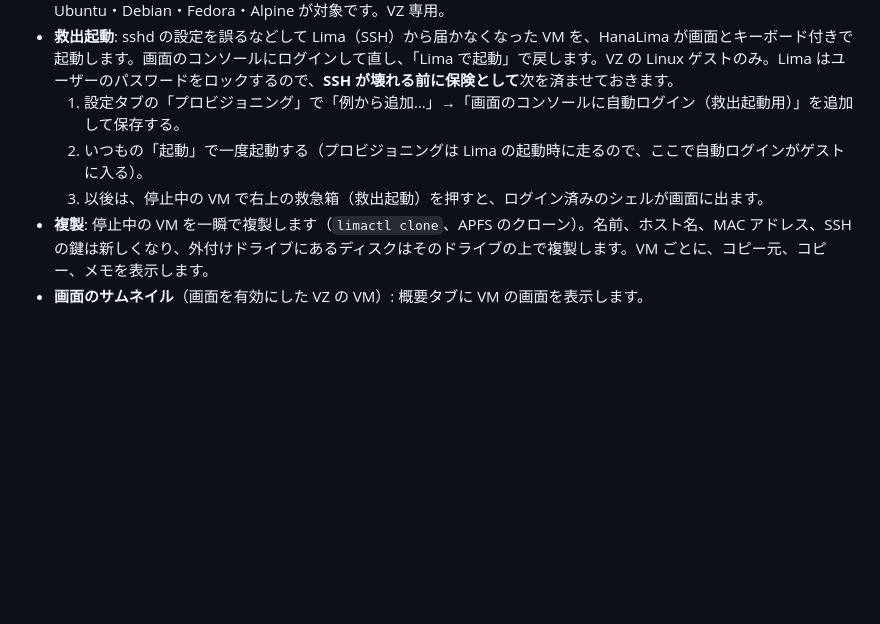
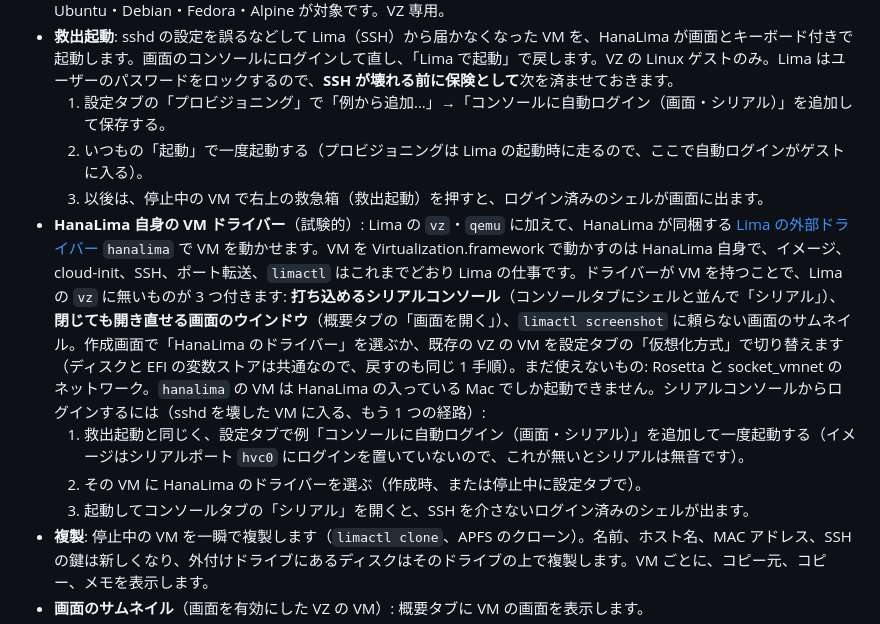
Before and after one commit to izawa/HanaLima, a Markdown page: README.ja.md, the part around the change. Drawn GitHub-style; blank space fills up the shorter version.

Commit message:
README: HanaLima's own VM driver, and how to log in from the serial console
Co-Authored-By: Claude Fable 5.1 <noreply@anthropic.com>

```diff
--- a/README.ja.md
+++ b/README.ja.md
@@ -32,9 +32,13 @@
 - **スナップショット**: 停止中の VM の状態を保存し、いつでもその状態に戻せます。Lima 2.2 がスナップショットに対応していない VZ の VM は、HanaLima 独自のスナップショット（ディスクの APFS クローン。すぐに終わり、容量はその後に変わった分だけ）を使います。QEMU の VM は Lima のスナップショットを使います。スナップショットから新しい VM を作ることもできます。
 - **インストーラーの ISO から作成**: Lima が起動できるのはクラウドイメージだけですが、HanaLima は Linux のインストーラーの ISO（arm64）からも作れます。空のディスクで VM を作り、Virtualization.framework でインストーラーを専用のウインドウに起動して、そのディスクに直接インストールします。インストールした OS で仕上げのコマンドを 1 行実行すると Lima に引き渡され、ほかの VM と同じように設定されます（ユーザー、SSH の鍵、ゲストエージェント、共有フォルダ、プロビジョニング）。Ubuntu Server 26.04 で確認済み。仕上げで cloud-init を入れるので、Ubuntu・Debian・Fedora・Alpine が対象です。VZ 専用。
 - **救出起動**: sshd の設定を誤るなどして Lima（SSH）から届かなくなった VM を、HanaLima が画面とキーボード付きで起動します。画面のコンソールにログインして直し、「Lima で起動」で戻します。VZ の Linux ゲストのみ。Lima はユーザーのパスワードをロックするので、**SSH が壊れる前に保険として**次を済ませておきます。
-  1. 設定タブの「プロビジョニング」で「例から追加…」→「画面のコンソールに自動ログイン（救出起動用）」を追加して保存する。
+  1. 設定タブの「プロビジョニング」で「例から追加…」→「コンソールに自動ログイン（画面・シリアル）」を追加して保存する。
   2. いつもの「起動」で一度起動する（プロビジョニングは Lima の起動時に走るので、ここで自動ログインがゲストに入る）。
   3. 以後は、停止中の VM で右上の救急箱（救出起動）を押すと、ログイン済みのシェルが画面に出ます。
+- **HanaLima 自身の VM ドライバー**（試験的）: Lima の `vz`・`qemu` に加えて、HanaLima が同梱する [Lima の外部ドライバー](docs/09-external-driver-investigation.md) `hanalima` で VM を動かせます。VM を Virtualization.framework で動かすのは HanaLima 自身で、イメージ、cloud-init、SSH、ポート転送、`limactl` はこれまでどおり Lima の仕事です。ドライバーが VM を持つことで、Lima の `vz` に無いものが 3 つ付きます: **打ち込めるシリアルコンソール**（コンソールタブにシェルと並んで「シリアル」）、**閉じても開き直せる画面のウインドウ**（概要タブの「画面を開く」）、`limactl screenshot` に頼らない画面のサムネイル。作成画面で「HanaLima のドライバー」を選ぶか、既存の VZ の VM を設定タブの「仮想化方式」で切り替えます（ディスクと EFI の変数ストアは共通なので、戻すのも同じ 1 手順）。まだ使えないもの: Rosetta と socket_vmnet のネットワーク。`hanalima` の VM は HanaLima の入っている Mac でしか起動できません。シリアルコンソールからログインするには（sshd を壊した VM に入る、もう 1 つの経路）:
+  1. 救出起動と同じく、設定タブで例「コンソールに自動ログイン（画面・シリアル）」を追加して一度起動する（イメージはシリアルポート `hvc0` にログインを置いていないので、これが無いとシリアルは無音です）。
+  2. その VM に HanaLima のドライバーを選ぶ（作成時、または停止中に設定タブで）。
+  3. 起動してコンソールタブの「シリアル」を開くと、SSH を介さないログイン済みのシェルが出ます。
 - **複製**: 停止中の VM を一瞬で複製します（`limactl clone`、APFS のクローン）。名前、ホスト名、MAC アドレス、SSH の鍵は新しくなり、外付けドライブにあるディスクはそのドライブの上で複製します。VM ごとに、コピー元、コピー、メモを表示します。
 - **画面のサムネイル**（画面を有効にした VZ の VM）: 概要タブに VM の画面を表示します。
 - **ログ**: ホストエージェントのログとシリアルコンソールを、検索しながらリアルタイムに見られます。
```
Also changed, not shown: README.md (+5 -1 lines).
